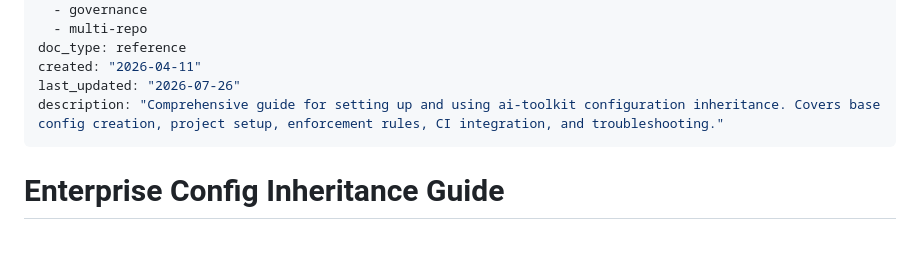
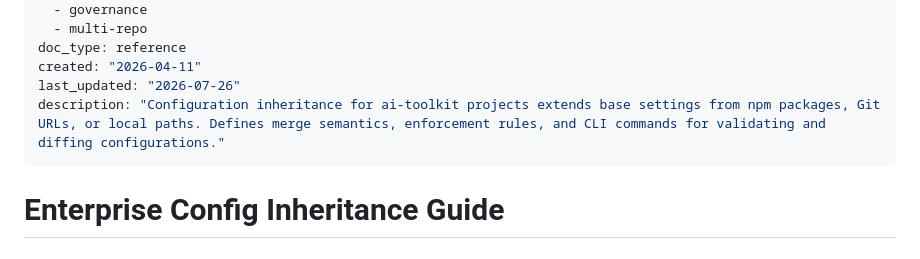
Before and after one commit to softspark/ai-toolkit, a Markdown page: kb/reference/enterprise-config-guide.md, the part around the change. GitHub-like rendering.

Commit message:
docs(enterprise-config): update description for configuration inheritance guide

```diff
--- a/kb/reference/enterprise-config-guide.md
+++ b/kb/reference/enterprise-config-guide.md
@@ -11,7 +11,7 @@ tags:
 doc_type: reference
 created: "2026-04-11"
 last_updated: "2026-07-26"
-description: "Comprehensive guide for setting up and using ai-toolkit configuration inheritance. Covers base config creation, project setup, enforcement rules, CI integration, and troubleshooting."
+description: "Configuration inheritance for ai-toolkit projects extends base settings from npm packages, Git URLs, or local paths. Defines merge semantics, enforcement rules, and CLI commands for validating and diffing configurations."
 ---
 
 # Enterprise Config Inheritance Guide
```
